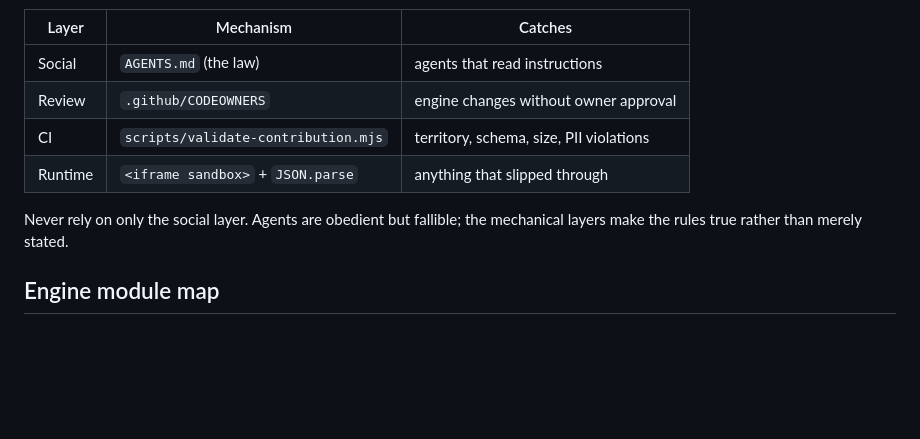
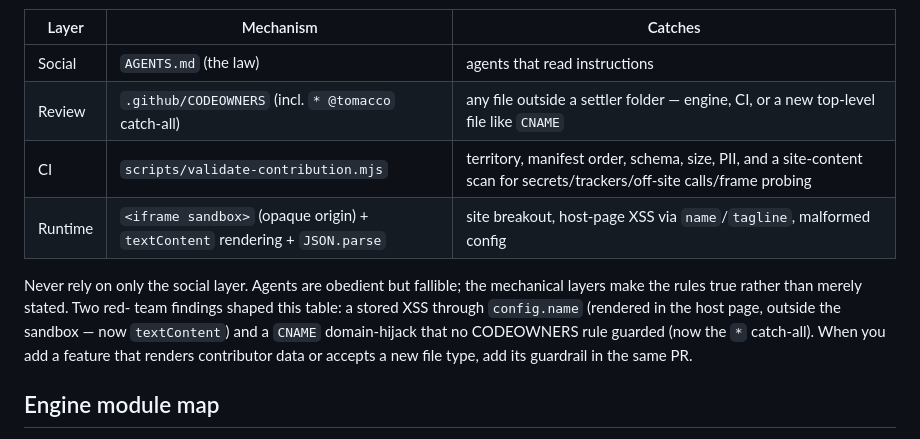
Before and after one commit to tomacco/scalable-core-world, a Markdown page: docs/ARCHITECTURE.md, the part around the change. Rendered like a GitHub page; blank space fills up the shorter version.

```diff
--- a/docs/ARCHITECTURE.md
+++ b/docs/ARCHITECTURE.md
@@ -35,12 +35,17 @@ Isolation is enforced four times, at different layers:
 | Layer | Mechanism | Catches |
 |---|---|---|
 | Social | `AGENTS.md` (the law) | agents that read instructions |
-| Review | `.github/CODEOWNERS` | engine changes without owner approval |
-| CI | `scripts/validate-contribution.mjs` | territory, schema, size, PII violations |
-| Runtime | `<iframe sandbox>` + `JSON.parse` | anything that slipped through |
+| Review | `.github/CODEOWNERS` (incl. `* @tomacco` catch-all) | any file outside a settler folder — engine, CI, or a new top-level file like `CNAME` |
+| CI | `scripts/validate-contribution.mjs` | territory, manifest order, schema, size, PII, and a site-content scan for secrets/trackers/off-site calls/frame probing |
+| Runtime | `<iframe sandbox>` (opaque origin) + `textContent` rendering + `JSON.parse` | site breakout, host-page XSS via `name`/`tagline`, malformed config |
 
 Never rely on only the social layer. Agents are obedient but fallible;
-the mechanical layers make the rules true rather than merely stated.
+the mechanical layers make the rules true rather than merely stated. Two red-
+team findings shaped this table: a stored XSS through `config.name` (rendered
+in the host page, outside the sandbox — now `textContent`) and a `CNAME`
+domain-hijack that no CODEOWNERS rule guarded (now the `*` catch-all). When
+you add a feature that renders contributor data or accepts a new file type,
+add its guardrail in the same PR.
 
 ## Engine module map
 
```
Also changed, not shown: AGENTS.md (+23 -5 lines).
